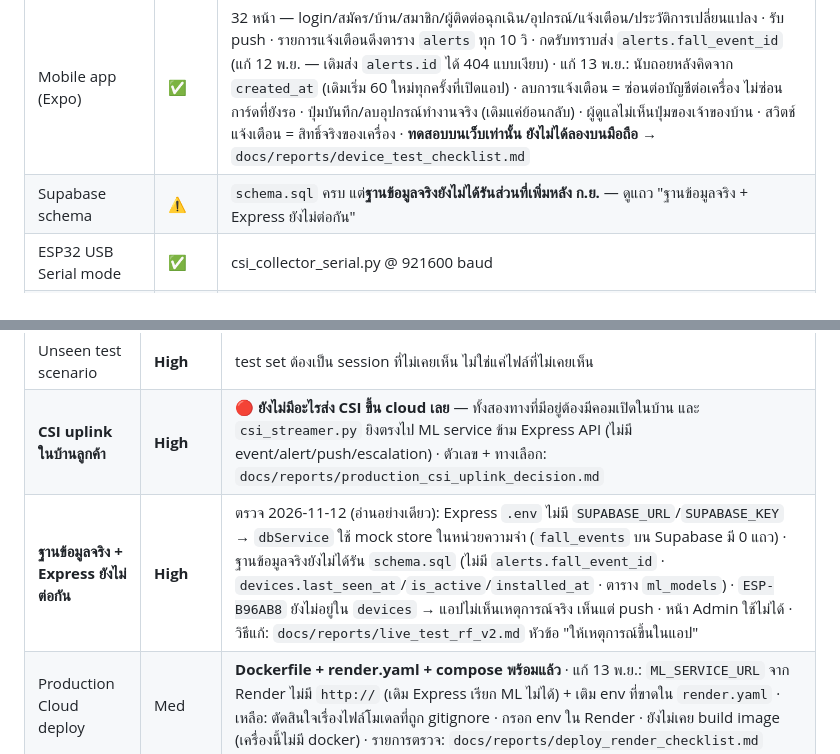
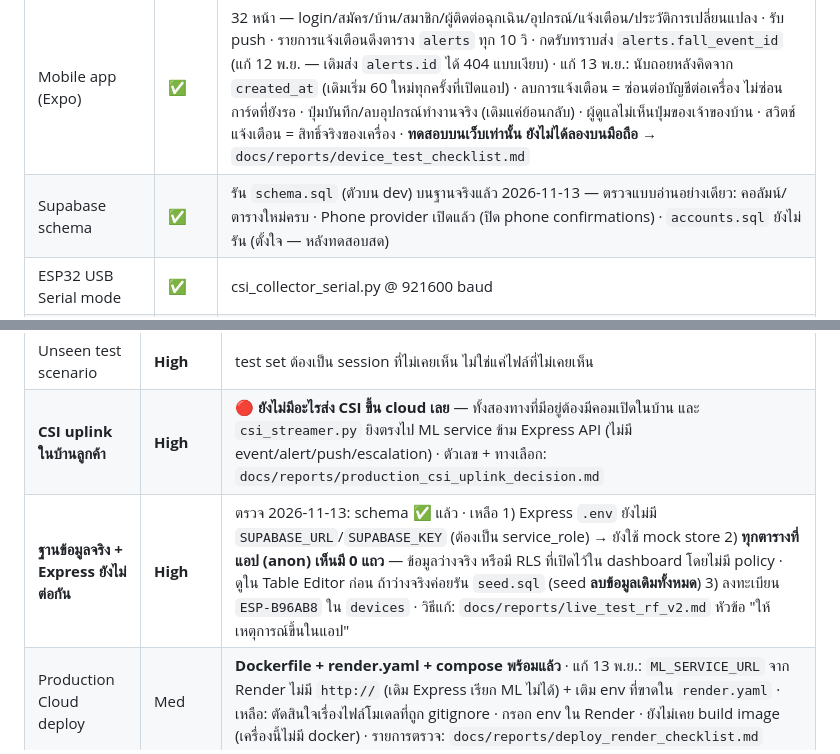
Before and after one commit to monsasaur/TDG, a Markdown page: CLAUDE.md, 2 parts joined by grey strips. Rendered like a GitHub page.

Commit message:
Record that schema.sql now runs on the live database
Checked read-only with the anon key on 13 Nov: the new columns and tables
exist and phone sign-in is on with confirmations off; accounts.sql is not
applied yet on purpose. Every table looks empty to the app, so note to check
the Table Editor before running seed.sql, which deletes existing rows.

Co-Authored-By: Claude Opus 5.5 <noreply@anthropic.com>

```diff
--- a/CLAUDE.md
+++ b/CLAUDE.md
@@ -13,7 +13,7 @@
 | Push token registration | ✅ | `POST /api/v1/push/register` |
 | Demo trigger endpoint | ✅ | `POST /api/v1/demo/fire` — ข้าม ML ไปยิง push ตรงๆ |
 | Mobile app (Expo) | ✅ | 32 หน้า — login/สมัคร/บ้าน/สมาชิก/ผู้ติดต่อฉุกเฉิน/อุปกรณ์/แจ้งเตือน/ประวัติการเปลี่ยนแปลง · รับ push · รายการแจ้งเตือนดึงตาราง `alerts` ทุก 10 วิ · กดรับทราบส่ง `alerts.fall_event_id` (แก้ 12 พ.ย. — เดิมส่ง `alerts.id` ได้ 404 แบบเงียบ) · แก้ 13 พ.ย.: นับถอยหลังคิดจาก `created_at` (เดิมเริ่ม 60 ใหม่ทุกครั้งที่เปิดแอป) · ลบการแจ้งเตือน = ซ่อนต่อบัญชีต่อเครื่อง ไม่ซ่อนการ์ดที่ยังรอ · ปุ่มบันทึก/ลบอุปกรณ์ทำงานจริง (เดิมแค่ย้อนกลับ) · ผู้ดูแลไม่เห็นปุ่มของเจ้าของบ้าน · สวิตช์แจ้งเตือน = สิทธิ์จริงของเครื่อง · **ทดสอบบนเว็บเท่านั้น ยังไม่ได้ลองบนมือถือ** → `docs/reports/device_test_checklist.md` |
-| Supabase schema | ⚠️ | `schema.sql` ครบ แต่**ฐานข้อมูลจริงยังไม่ได้รันส่วนที่เพิ่มหลัง ก.ย.** — ดูแถว "ฐานข้อมูลจริง + Express ยังไม่ต่อกัน" |
+| Supabase schema | ✅ | รัน `schema.sql` (ตัวบน dev) บนฐานจริงแล้ว 2026-11-13 — ตรวจแบบอ่านอย่างเดียว: คอลัมน์/ตารางใหม่ครบ · Phone provider เปิดแล้ว (ปิด phone confirmations) · `accounts.sql` ยังไม่รัน (ตั้งใจ — หลังทดสอบสด) |
 | ESP32 USB Serial mode | ✅ | csi_collector_serial.py @ 921600 baud |
 | End-to-end demo flow | ⚠️ | ESP32 → API → Push → Twilio ใช้ได้ · **รายการในแอปยังไม่เห็นเหตุการณ์จริง** จึงกดรับทราบจากรายการไม่ได้ (ตรวจ 2026-11-12 — ดูแถว "ฐานข้อมูลจริง + Express ยังไม่ต่อกัน") |
 | Admin Client API | ✅ | 6 endpoints + auth แยกจาก x-api-key — ดู `docs/reports/admin_api_progress.md` |
@@ -32,7 +32,7 @@
 | เก็บ dataset ใหม่ (สลับคลาสใน session) | **High** | ✅ **เก็บครบ 5 คน 801 ไฟล์** (2026-11-11 · fall คนละ 80 · ไฟล์กดมาร์คพลาด 1 ไฟล์ย้ายไป `data/raw_excluded/` แล้วเก็บแทน) ไฟล์สะอาด แต่ลิงก์ noise สูงตลอดทุก session (กระตุก 8–12% vs ชุดแรก 3.6% · RSSI กระโดด 30–47% · ปิด Wi-Fi แมคแล้วไม่ช่วย) · **feature เดิมข้ามคนไม่ได้** (เทรน 4 คนทดสอบคนที่ 5: 54.5% ≈ เดาสุ่ม) · **feature แบบเหตุการณ์ + เลื่อนกรอบตอนเทรน** (`experiments/event_features.py`) ได้ **72.9%** (AUC 0.78 · สลับ label สูงสุด 54.5% · ไม่เลื่อนกรอบ 71.0%) · เทรนแค่ 2 คนแรกแล้วทดสอบ 3 คนที่ไม่เคยเห็น 71.7% · ตัวที่โมเดลใช้มากสุด = RSSI ที่สูงขึ้น ~6–7 dB หลังล้ม (ขึ้นกับตำแหน่งวางบอร์ด) · จุดอ่อน: ล้มข้างๆ จับได้ 60% · นอนลงบนพื้นแจ้งผิด 46% · ไซม่อน 63.5% · ตัวเลข+กราฟสไลด์: `experiments/presentation_numbers.py` → `make_figures.py` → `docs/reports/figures/dataset_2026_11/` · ⚠️ 72.9% วัดแบบรู้จังหวะเหตุการณ์ (กรอบอยู่ที่มาร์ค) · **แบบดูต่อเนื่อง (เลื่อนกรอบทุก 0.25 วิ · `experiments/streaming_eval.py`)** ได้แค่ **จับล้ม ~43% แจ้งผิด ~4/ชม.** ที่ threshold 0.4 ยืนยัน 5 กรอบ หลังเพิ่ม feature "นิ่งหลังเหตุการณ์" (เดิม 37% · ประมาณจากไฟล์สั้น · แจ้งผิดเกือบทั้งหมดมาจากตอนเดิน) · เทรนแล้วเป็น `rf_v2_event` (`experiments/train_rf_v2.py`) · ML service สลับด้วย `FALL_MODEL=rf_v2_event` · ตัวตรวจสด `data_collection/fall_monitor.py` · **เหลือ: ทดสอบสดตาม `docs/reports/live_test_rf_v2.md`** → แก้ลิงก์ก่อนเก็บรอบหน้า · ดู `docs/reports/collect_runbook.md` |
 | Unseen test scenario | **High** | test set ต้องเป็น session ที่ไม่เคยเห็น ไม่ใช่แค่ไฟล์ที่ไม่เคยเห็น |
 | **CSI uplink ในบ้านลูกค้า** | **High** | 🔴 **ยังไม่มีอะไรส่ง CSI ขึ้น cloud เลย** — ทั้งสองทางที่มีอยู่ต้องมีคอมเปิดในบ้าน และ `csi_streamer.py` ยิงตรงไป ML service ข้าม Express API (ไม่มี event/alert/push/escalation) · ตัวเลข + ทางเลือก: `docs/reports/production_csi_uplink_decision.md` |
-| **ฐานข้อมูลจริง + Express ยังไม่ต่อกัน** | **High** | ตรวจ 2026-11-12 (อ่านอย่างเดียว): Express `.env` ไม่มี `SUPABASE_URL`/`SUPABASE_KEY` → `dbService` ใช้ mock store ในหน่วยความจำ (`fall_events` บน Supabase มี 0 แถว) · ฐานข้อมูลจริงยังไม่ได้รัน `schema.sql` (ไม่มี `alerts.fall_event_id` · `devices.last_seen_at`/`is_active`/`installed_at` · ตาราง `ml_models`) · `ESP-B96AB8` ยังไม่อยู่ใน `devices` → แอปไม่เห็นเหตุการณ์จริง เห็นแต่ push · หน้า Admin ใช้ไม่ได้ · วิธีแก้: `docs/reports/live_test_rf_v2.md` หัวข้อ "ให้เหตุการณ์ขึ้นในแอป" |
+| **ฐานข้อมูลจริง + Express ยังไม่ต่อกัน** | **High** | ตรวจ 2026-11-13: schema ✅ แล้ว · เหลือ 1) Express `.env` ยังไม่มี `SUPABASE_URL`/`SUPABASE_KEY` (ต้องเป็น service_role) → ยังใช้ mock store 2) **ทุกตารางที่แอป (anon) เห็นมี 0 แถว** — ข้อมูลว่างจริง หรือมี RLS ที่เปิดไว้ใน dashboard โดยไม่มี policy · ดูใน Table Editor ก่อน ถ้าว่างจริงค่อยรัน `seed.sql` (seed **ลบข้อมูลเดิมทั้งหมด**) 3) ลงทะเบียน `ESP-B96AB8` ใน `devices` · วิธีแก้: `docs/reports/live_test_rf_v2.md` หัวข้อ "ให้เหตุการณ์ขึ้นในแอป" |
 | Production Cloud deploy | Med | **Dockerfile + render.yaml + compose พร้อมแล้ว** · แก้ 13 พ.ย.: `ML_SERVICE_URL` จาก Render ไม่มี `http://` (เดิม Express เรียก ML ไม่ได้) + เติม env ที่ขาดใน `render.yaml` · เหลือ: ตัดสินใจเรื่องไฟล์โมเดลที่ถูก gitignore · กรอก env ใน Render · ยังไม่เคย build image (เครื่องนี้ไม่มี docker) · รายการตรวจ: `docs/reports/deploy_render_checklist.md` |
 
 ---
```
